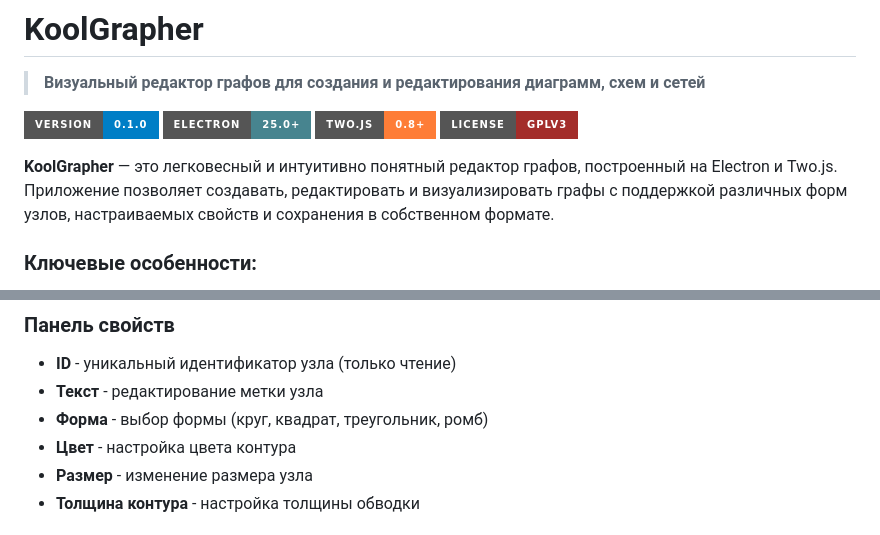
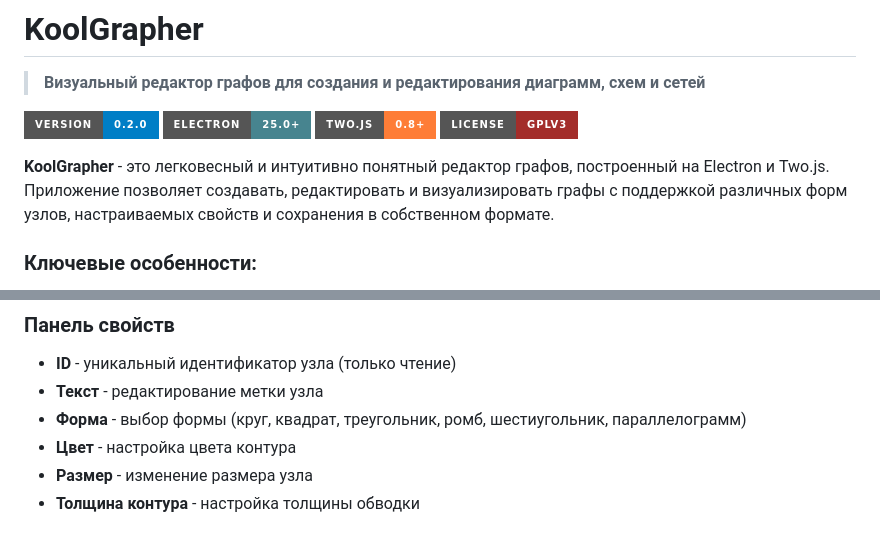
Before and after one commit to slpuk/koolgrapher, a Markdown page: README.md, 2 parts joined by grey strips. Drawn GitHub-style; badges without logos.

Commit message:
docs: update README

```diff
--- a/README.md
+++ b/README.md
@@ -2,12 +2,12 @@
 
 > **Визуальный редактор графов для создания и редактирования диаграмм, схем и сетей**
 
-![Version](https://img.shields.io/badge/version-0.1.0-blue?style=for-the-badge)
+![Version](https://img.shields.io/badge/version-0.2.0-blue?style=for-the-badge)
 ![Electron](https://img.shields.io/badge/Electron-25.0+-47848F?style=for-the-badge&logo=electron&logoColor=white)
 ![Two.js](https://img.shields.io/badge/two.js-0.8+-orange?style=for-the-badge)
 ![License](https://img.shields.io/badge/license-GPLv3-a32d2a?style=for-the-badge)
 
-**KoolGrapher** — это легковесный и интуитивно понятный редактор графов, построенный на Electron и Two.js. Приложение позволяет создавать, редактировать и визуализировать графы с поддержкой различных форм узлов, настраиваемых свойств и сохранения в собственном формате.
+**KoolGrapher** - это легковесный и интуитивно понятный редактор графов, построенный на Electron и Two.js. Приложение позволяет создавать, редактировать и визуализировать графы с поддержкой различных форм узлов, настраиваемых свойств и сохранения в собственном формате.
 
 ### Ключевые особенности:
 
@@ -114,7 +114,7 @@ npm run build:linux
 ### Панель свойств
 - **ID** - уникальный идентификатор узла (только чтение)
 - **Текст** - редактирование метки узла
-- **Форма** - выбор формы (круг, квадрат, треугольник, ромб)
+- **Форма** - выбор формы (круг, квадрат, треугольник, ромб, шестиугольник, параллелограмм)
 - **Цвет** - настройка цвета контура
 - **Размер** - изменение размера узла
 - **Толщина контура** - настройка толщины обводки
```
